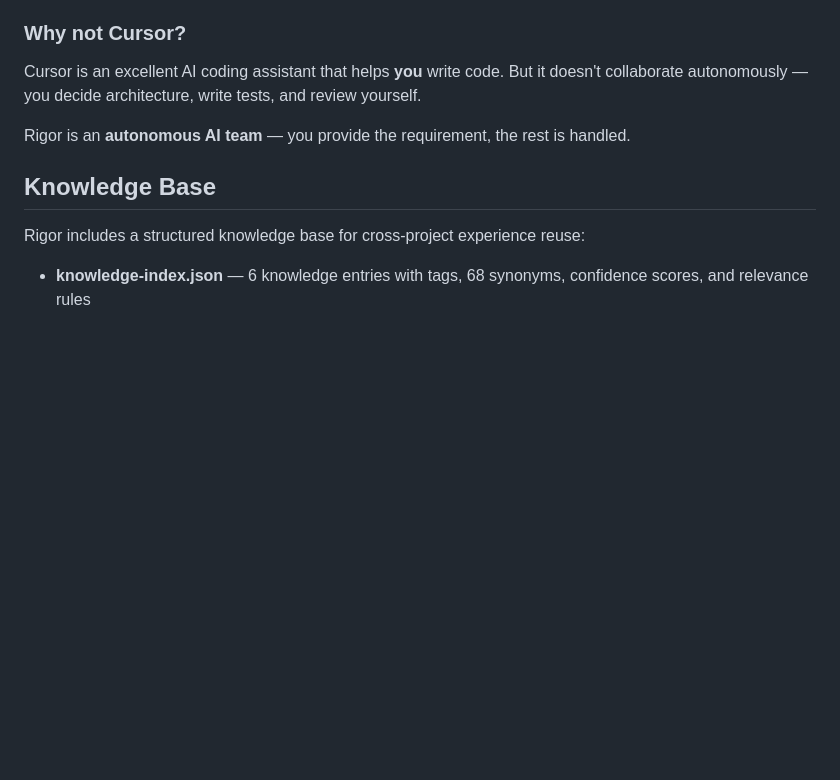
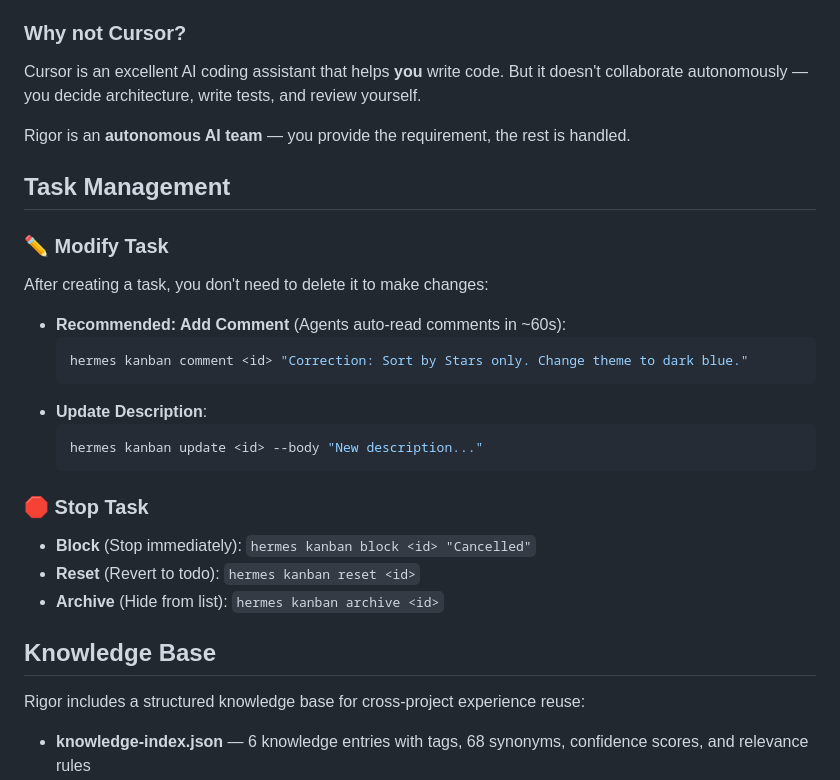
Before and after one commit to free-ai123/Rigor, a Markdown page: README.md, the part around the change. Drawn GitHub-style; blank space fills up the shorter version.

````diff
--- a/README.md
+++ b/README.md
@@ -155,6 +155,24 @@ Cursor is an excellent AI coding assistant that helps **you** write code. But it
 
 Rigor is an **autonomous AI team** — you provide the requirement, the rest is handled.
 
+## Task Management
+
+### ✏️ Modify Task
+After creating a task, you don't need to delete it to make changes:
+*   **Recommended: Add Comment** (Agents auto-read comments in ~60s):
+    ```bash
+    hermes kanban comment <id> "Correction: Sort by Stars only. Change theme to dark blue."
+    ```
+*   **Update Description**:
+    ```bash
+    hermes kanban update <id> --body "New description..."
+    ```
+
+### 🛑 Stop Task
+*   **Block** (Stop immediately): `hermes kanban block <id> "Cancelled"`
+*   **Reset** (Revert to todo): `hermes kanban reset <id>`
+*   **Archive** (Hide from list): `hermes kanban archive <id>`
+
 ## Knowledge Base
 
 Rigor includes a structured knowledge base for cross-project experience reuse:
````
Also changed, not shown: README.zh.md (+30 -0 lines), examples/secure-paste/README.zh.md (+33 -11 lines).
